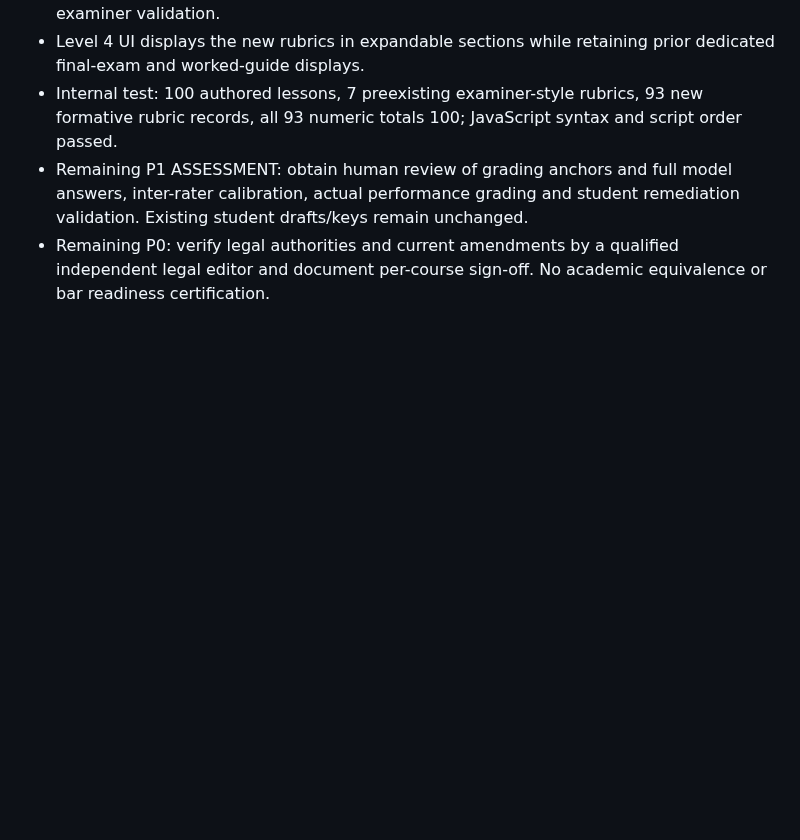
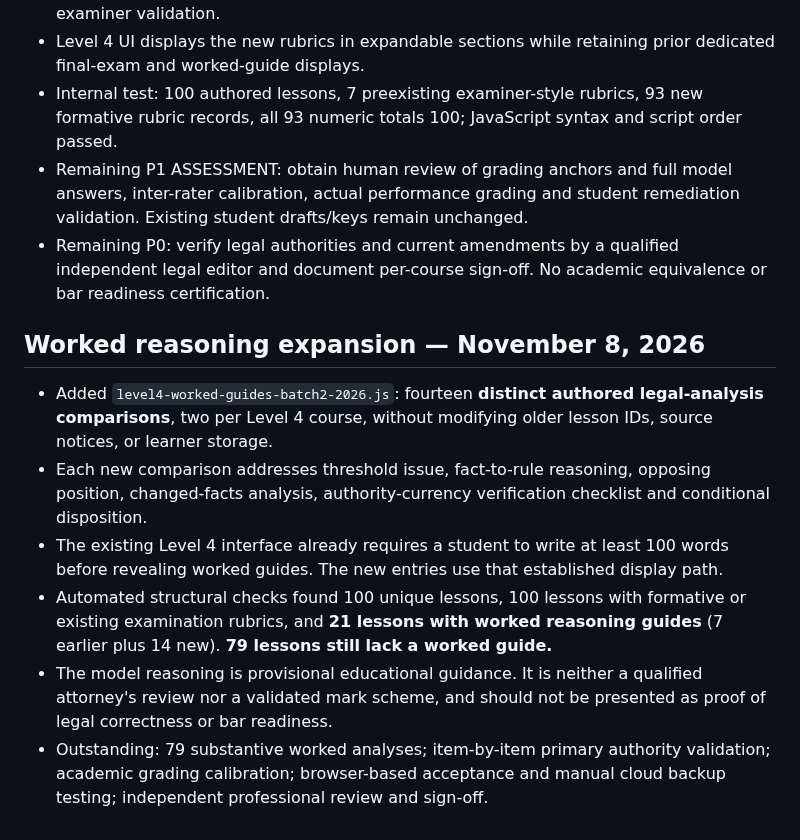
Before and after one commit to gcfd8hy5mb-ai/law-academy, a Markdown page: LEVEL4-AUDIT-REGISTER-2026-11.md, the part around the change. Drawn GitHub-style; blank space fills up the shorter version.

Commit message:
Track 14 new worked law guides and 79 remaining analysis gaps

```diff
--- a/LEVEL4-AUDIT-REGISTER-2026-11.md
+++ b/LEVEL4-AUDIT-REGISTER-2026-11.md
@@ -112,3 +112,11 @@ Nine lessons received dated supplementary legal instruction and applied assignme
 - Internal test: 100 authored lessons, 7 preexisting examiner-style rubrics, 93 new formative rubric records, all 93 numeric totals 100; JavaScript syntax and script order passed.
 - Remaining P1 ASSESSMENT: obtain human review of grading anchors and full model answers, inter-rater calibration, actual performance grading and student remediation validation. Existing student drafts/keys remain unchanged.
 - Remaining P0: verify legal authorities and current amendments by a qualified independent legal editor and document per-course sign-off. No academic equivalence or bar readiness certification.
+
+## Worked reasoning expansion — November 8, 2026
+- Added `level4-worked-guides-batch2-2026.js`: fourteen **distinct authored legal-analysis comparisons**, two per Level 4 course, without modifying older lesson IDs, source notices, or learner storage.
+- Each new comparison addresses threshold issue, fact-to-rule reasoning, opposing position, changed-facts analysis, authority-currency verification checklist and conditional disposition.
+- The existing Level 4 interface already requires a student to write at least 100 words before revealing worked guides. The new entries use that established display path.
+- Automated structural checks found 100 unique lessons, 100 lessons with formative or existing examination rubrics, and **21 lessons with worked reasoning guides** (7 earlier plus 14 new). **79 lessons still lack a worked guide.**
+- The model reasoning is provisional educational guidance. It is neither a qualified attorney's review nor a validated mark scheme, and should not be presented as proof of legal correctness or bar readiness.
+- Outstanding: 79 substantive worked analyses; item-by-item primary authority validation; academic grading calibration; browser-based acceptance and manual cloud backup testing; independent professional review and sign-off.
```
